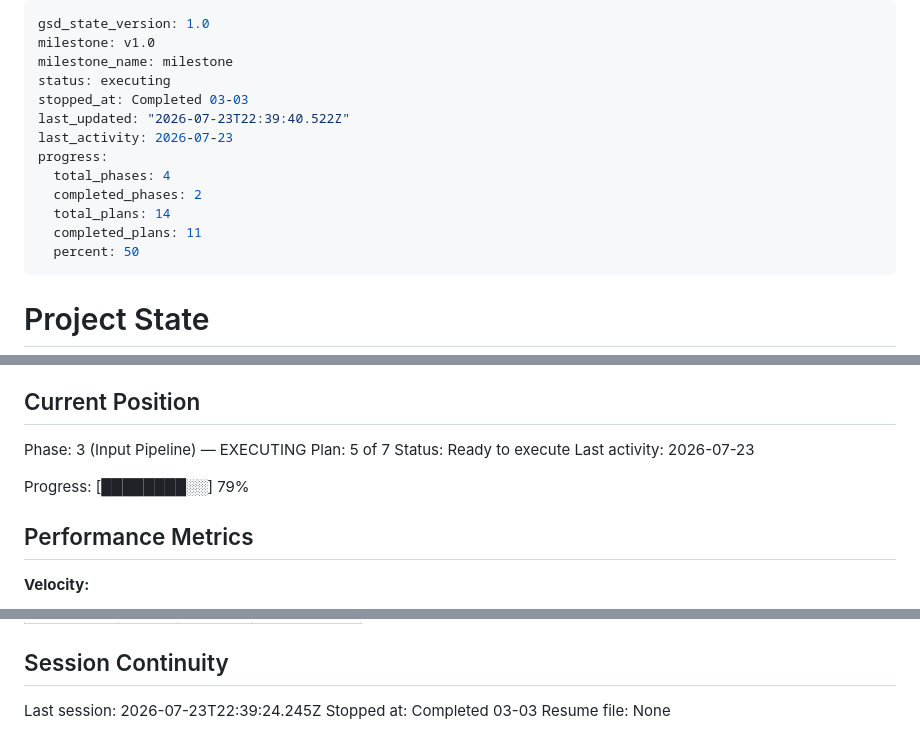
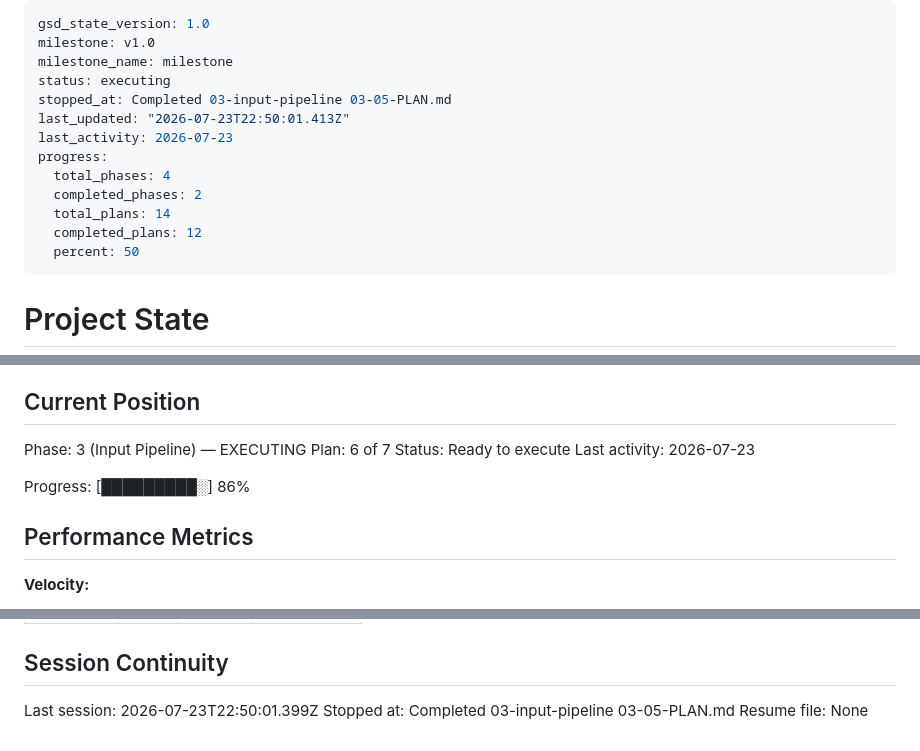
Before and after one commit to luishelgueradev/ocr-router, a Markdown page: .planning/STATE.md, 3 parts joined by grey strips. GitHub-like rendering.

Commit message:
docs(03-05): complete image frame normalization plan
- 03-05-SUMMARY.md (TIFF/GIF/HEIC/BMP → routable PNG frames)
- STATE.md advance-plan + metric + decision + session
- ROADMAP plan progress

Co-Authored-By: Claude Opus 4.8 (1M context) <noreply@anthropic.com>

```diff
--- a/.planning/STATE.md
+++ b/.planning/STATE.md
@@ -3,14 +3,14 @@ gsd_state_version: 1.0
 milestone: v1.0
 milestone_name: milestone
 status: executing
-stopped_at: Completed 03-03
-last_updated: "2026-07-23T22:39:40.522Z"
+stopped_at: Completed 03-input-pipeline 03-05-PLAN.md
+last_updated: "2026-07-23T22:50:01.413Z"
 last_activity: 2026-07-23
 progress:
   total_phases: 4
   completed_phases: 2
   total_plans: 14
-  completed_plans: 11
+  completed_plans: 12
   percent: 50
 ---
 
@@ -26,11 +26,11 @@ See: .planning/PROJECT.md (updated 2026-07-23)
 ## Current Position
 
 Phase: 3 (Input Pipeline) — EXECUTING
-Plan: 5 of 7
+Plan: 6 of 7
 Status: Ready to execute
 Last activity: 2026-07-23
 
-Progress: [████████░░] 79%
+Progress: [█████████░] 86%
 
 ## Performance Metrics
 
@@ -109,6 +111,6 @@ Items acknowledged and carried forward from previous milestone close:
 
 ## Session Continuity
 
-Last session: 2026-07-23T22:39:24.245Z
-Stopped at: Completed 03-03
+Last session: 2026-07-23T22:50:01.399Z
+Stopped at: Completed 03-input-pipeline 03-05-PLAN.md
 Resume file: None
```
Also changed, not shown: other parts of .planning/STATE.md (+2 -0 lines), .planning/ROADMAP.md (+2 -2 lines), 1 other file.
